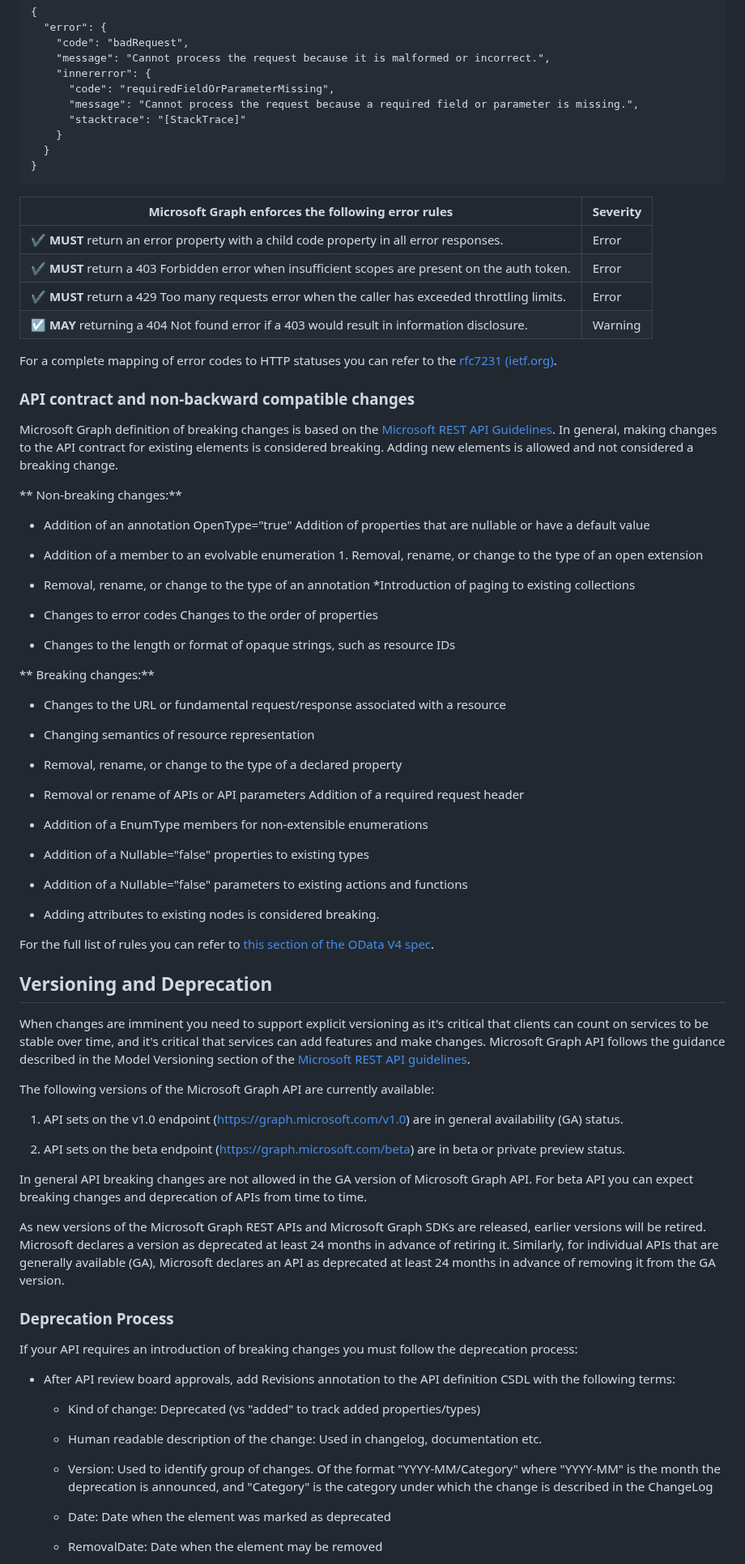
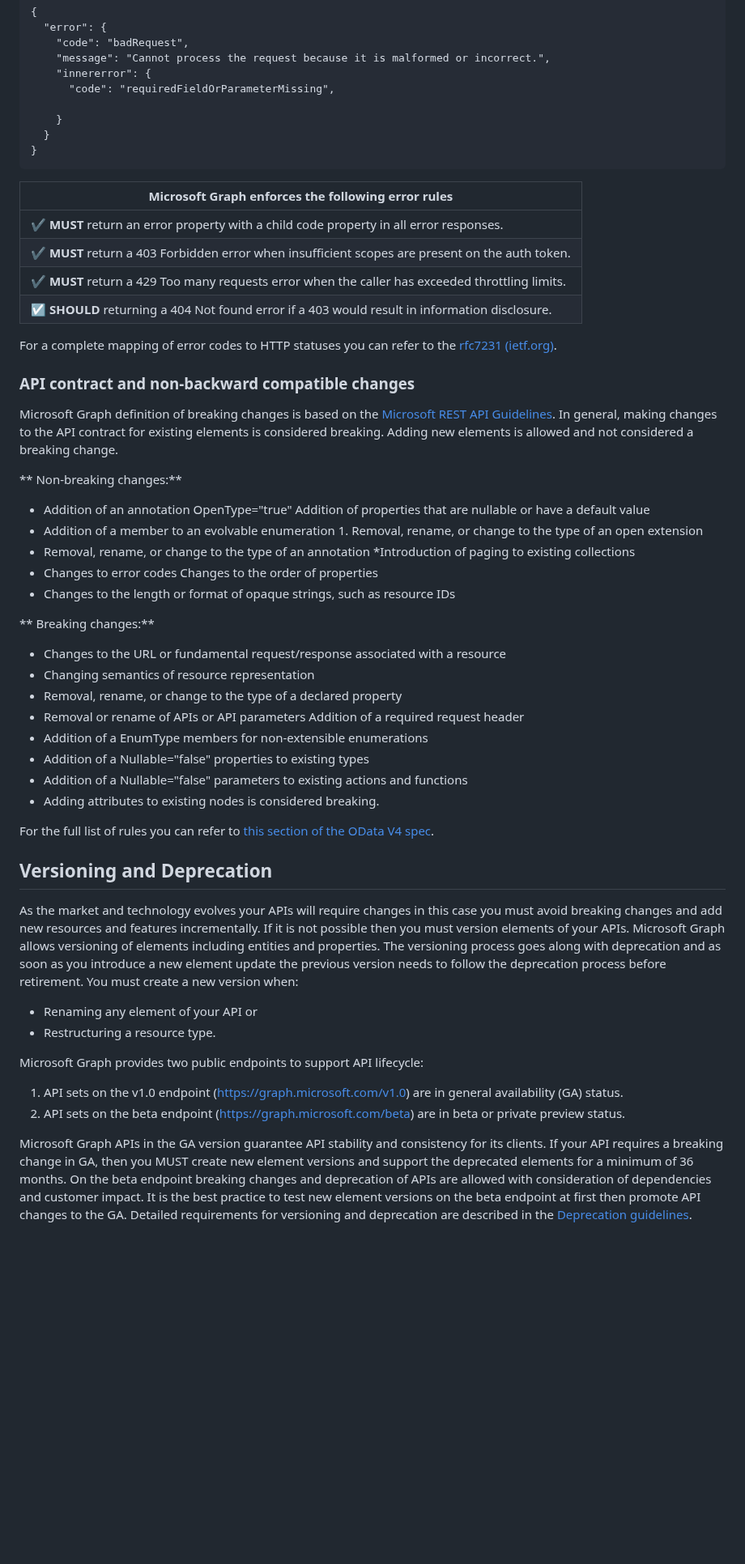
Before and after one commit to microsoft/api-guidelines, a Markdown page: graph/GuidelinesGraph.md, the part around one of its changes. Shown at 81% size. Drawn GitHub-style; blank space fills up the shorter version.

Commit message:
moved deprecation to standalone md

```diff
--- a/graph/GuidelinesGraph.md
+++ b/graph/GuidelinesGraph.md
@@ -382,19 +364,18 @@ The following examples demonstrate error modeling for common use cases:
     "message": "Cannot process the request because it is malformed or incorrect.",
     "innererror": {
       "code": "requiredFieldOrParameterMissing",
-      "message": "Cannot process the request because a required field or parameter is missing.",
-      "stacktrace": "[StackTrace]"
+
     }
   }
 }
 ~~~~~~~~~~~~~~~~~~~~~~~~~~~~~~~~~~~~~~~~~~~~~~~~~~~~~~~~~~~~~~~~~~~~~~~~~~~~~~~~
 
-| Microsoft Graph enforces the following error rules                                                                    | Severity |
-|-----------------------------------------------------------------------------------------------------------------------|----------|
-| :heavy_check_mark: **MUST** return an error property with a child code property in all error responses.                 | Error    |
-| :heavy_check_mark: **MUST** return a 403 Forbidden error when insufficient scopes are present on the auth token.        | Error    |
-| :heavy_check_mark: **MUST** return a 429 Too many requests error when the caller has exceeded throttling limits.        | Error    |
-| :ballot_box_with_check: **MAY** returning a 404 Not found error if a 403 would result in information disclosure. | Warning  |
+| Microsoft Graph enforces the following error rules                                                                    |
+|-----------------------------------------------------------------------------------------------------------------------|
+| :heavy_check_mark: **MUST** return an error property with a child code property in all error responses.                 |
+| :heavy_check_mark: **MUST** return a 403 Forbidden error when insufficient scopes are present on the auth token.        |
+| :heavy_check_mark: **MUST** return a 429 Too many requests error when the caller has exceeded throttling limits.        |
+| :ballot_box_with_check: **SHOULD** returning a 404 Not found error if a 403 would result in information disclosure. |
 
 For a complete mapping of error codes to HTTP statuses you can refer to the
 [rfc7231 (ietf.org)](https://datatracker.ietf.org/doc/html/rfc7231#section-6).
@@ -412,86 +393,40 @@ breaking change.
 
 -   Addition of an annotation OpenType="true" Addition of properties that are
     nullable or have a default value
-
 -   Addition of a member to an evolvable enumeration 1. Removal, rename, or
     change to the type of an open extension
-
 -   Removal, rename, or change to the type of an annotation \*Introduction of
     paging to existing collections
-
 -   Changes to error codes Changes to the order of properties
-
 -   Changes to the length or format of opaque strings, such as resource IDs
 
 \*\* Breaking changes:\*\*
 
 -   Changes to the URL or fundamental request/response associated with a
     resource
-
 -   Changing semantics of resource representation
-
 -   Removal, rename, or change to the type of a declared property
-
 -   Removal or rename of APIs or API parameters Addition of a required request
     header
-
 -   Addition of a EnumType members for non-extensible enumerations
-
 -   Addition of a Nullable="false" properties to existing types
-
 -   Addition of a Nullable="false" parameters to existing actions and functions
-
 -   Adding attributes to existing nodes is considered breaking.
 
 For the full list of rules you can refer to [this section of the OData V4
 spec](https://docs.oasis-open.org/odata/odata/v4.0/errata02/os/complete/part1-protocol/odata-v4.0-errata02-os-part1-protocol-complete.html#_Toc406398209).
 
 ## Versioning and Deprecation
+As the market and technology evolves your APIs will require changes in this case you must avoid breaking changes and add new resources and features incrementally. If it is not possible then you must version elements of your APIs.
+Microsoft Graph allows versioning of elements including entities and properties. The versioning process goes along with deprecation and as soon as you introduce a new element update the previous version needs to follow the deprecation process before retirement. You must create a new version when:
+  - Renaming any element of your API or
+  -	Restructuring a resource type.
 
-When changes are imminent you need to support explicit versioning as it's
-critical that clients can count on services to be stable over time, and it's
-critical that services can add features and make changes. Microsoft Graph API
-follows the guidance described in the Model Versioning section of the [Microsoft
-REST API
-guidelines](https://github.com/Microsoft/api-guidelines/blob/master/Guidelines.md#12-versioning).
+Microsoft Graph provides two public endpoints to support API lifecycle:
+1.	API sets on the v1.0 endpoint (https://graph.microsoft.com/v1.0) are in general availability (GA) status.
+2.	API sets on the beta endpoint (https://graph.microsoft.com/beta) are in beta or private preview status.
 
-The following versions of the Microsoft Graph API are currently available:
+Microsoft Graph APIs in the GA version guarantee API stability and consistency for its clients. If your API requires a breaking change in GA, then you MUST create new element versions and support the deprecated elements for a minimum of 36 months.
+On the beta endpoint breaking changes and deprecation of APIs are allowed with consideration of dependencies and customer impact. It is the best practice to test new element versions on the beta endpoint at first then promote API changes to the GA.
+Detailed requirements for versioning and deprecation are described in the [Deprecation guidelines](./deprecation.md).
 
-1.  API sets on the v1.0 endpoint (https://graph.microsoft.com/v1.0) are in
-    general availability (GA) status.
-
-2.  API sets on the beta endpoint (https://graph.microsoft.com/beta) are in beta
-    or private preview status.
-
-In general API breaking changes are not allowed in the GA version of Microsoft
-Graph API. For beta API you can expect breaking changes and deprecation of APIs
-from time to time.
-
-As new versions of the Microsoft Graph REST APIs and Microsoft Graph SDKs are
-released, earlier versions will be retired. Microsoft declares a version as
-deprecated at least 24 months in advance of retiring it. Similarly, for
-individual APIs that are generally available (GA), Microsoft declares an API as
-deprecated at least 24 months in advance of removing it from the GA version.
-
-### Deprecation Process
-
-If your API requires an introduction of breaking changes you must follow the
-deprecation process:
-
--   After API review board approvals, add Revisions annotation to the API
-    definition CSDL with the following terms:
-
-    -   Kind of change: Deprecated (vs "added" to track added properties/types)
-
-    -   Human readable description of the change: Used in changelog,
-        documentation etc.
-
-    -   Version: Used to identify group of changes. Of the format
-        "YYYY-MM/Category" where "YYYY-MM" is the month the deprecation is
-        announced, and "Category" is the category under which the change is
-        described in the ChangeLog
-
-    -   Date: Date when the element was marked as deprecated
-
-    -   RemovalDate: Date when the element may be removed
-
```
Also changed, not shown: other parts of graph/GuidelinesGraph.md (+32 -108 lines), graph/Modelling with Subtypes Pattern.md (+15 -17 lines), graph/PatternDescriptionTemplate.md (+5 -6 lines), graph/deprecation.md (added, +81 -0 lines), graph/ModelExample.png (added).
